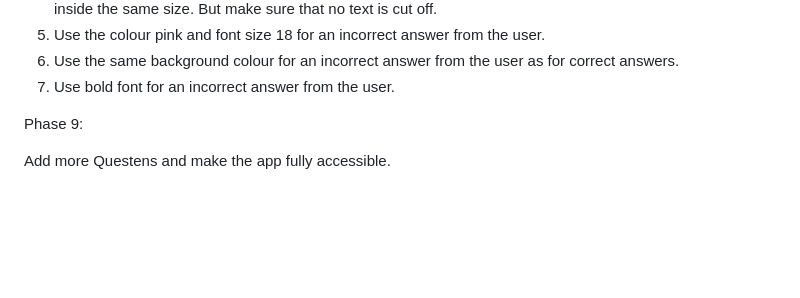
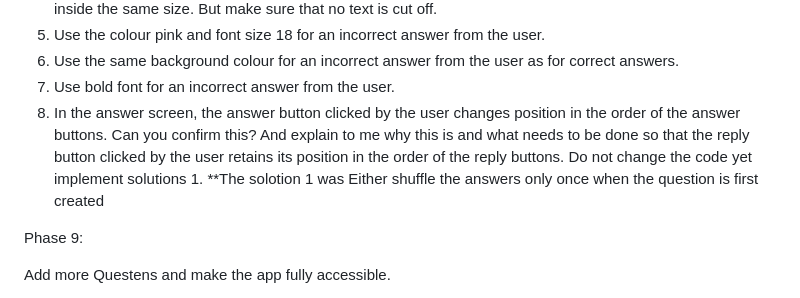
Before and after one commit to petra1/a_quiz, a Markdown page: README.md, the part around the change. Rendered like a GitHub page; blank space fills up the shorter version.

```diff
--- a/README.md
+++ b/README.md
@@ -109,6 +109,9 @@ It's time to debug the app.
 5.  Use the colour pink and font size 18 for an incorrect answer from the user.
 6. Use the same background colour for an incorrect answer from the user as for correct answers.
 7. Use bold font for an incorrect answer from the user.
+8. In the answer screen, the answer button clicked by the user changes position in the order of the answer buttons.
+Can you confirm this? And explain to me why this is and what needs to be done so that the reply button clicked by the user retains its position in the order of the reply buttons. Do not change the code yet
+implement solutions 1. **The solotion 1 was Either shuffle the answers only once when the question is first created
 
 
 
```
